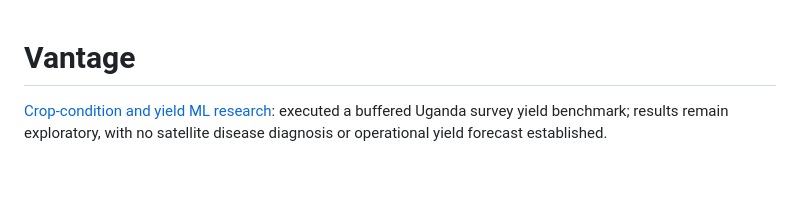
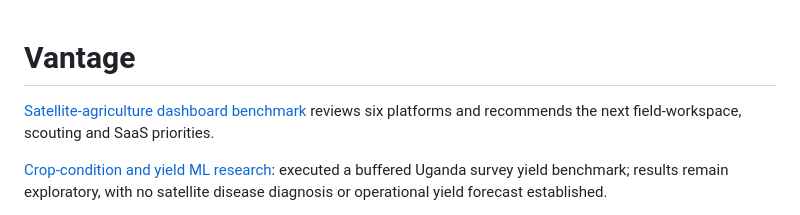
Before and after one commit to Ibekwemmanuel7/Vantage, a Markdown page: README.md, the part around the change. Rendered like a GitHub page; blank space fills up the shorter version.

Commit message:
Research satellite agriculture dashboard benchmarks and Vantage priorities

```diff
--- a/README.md
+++ b/README.md
@@ -1,4 +1,7 @@
 # Vantage
+
+[Satellite-agriculture dashboard benchmark](docs/strategy/DASHBOARD_BENCHMARK_2026_11_04.md)
+reviews six platforms and recommends the next field-workspace, scouting and SaaS priorities.
 
 [Crop-condition and yield ML research](docs/ml/CROP_PROBLEMS_AND_YIELD.md): executed
 a buffered Uganda survey yield benchmark; results remain exploratory, with no
```
Also changed, not shown: docs/strategy/DASHBOARD_BENCHMARK_2026_11_04.md (added, +251 -0 lines).
